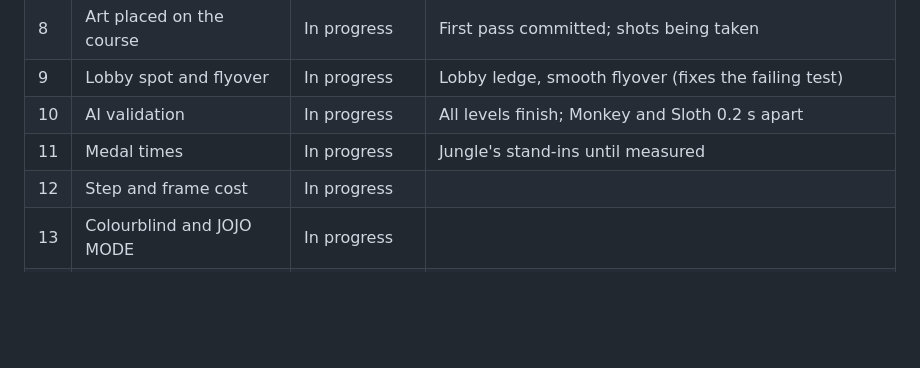
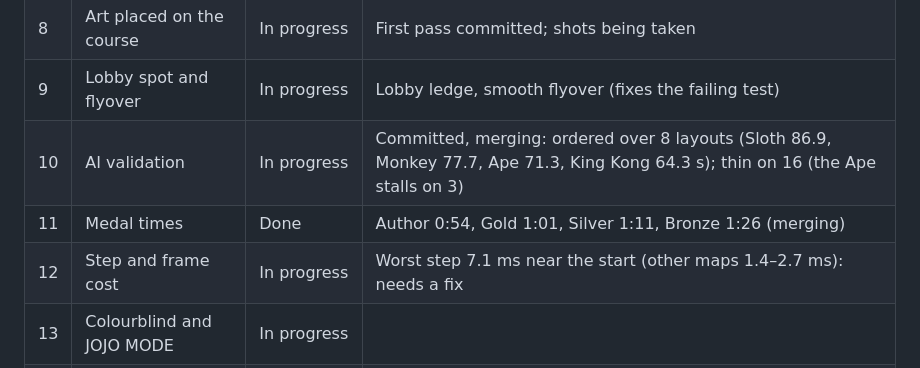
Before and after one commit to ptonkle/ape-race, a Markdown page: notes/ruins-progress.md, the part around the change. GitHub-like rendering; blank space fills up the shorter version.

Commit message:
Ruins progress: AI, medals, step cost
Co-Authored-By: Claude Opus 5.5 <noreply@anthropic.com>

```diff
--- a/notes/ruins-progress.md
+++ b/notes/ruins-progress.md
@@ -13,9 +13,9 @@ The standard map-build steps (MAPS.md "Build steps"), one row each. Status is on
 | 7 | Map rules | Done | Current, ravine reset, bridge boost, spikes, trapdoors |
 | 8 | Art placed on the course | In progress | First pass committed; shots being taken |
 | 9 | Lobby spot and flyover | In progress | Lobby ledge, smooth flyover (fixes the failing test) |
-| 10 | AI validation | In progress | All levels finish; Monkey and Sloth 0.2 s apart |
-| 11 | Medal times | In progress | Jungle's stand-ins until measured |
-| 12 | Step and frame cost | In progress | |
+| 10 | AI validation | In progress | Committed, merging: ordered over 8 layouts (Sloth 86.9, Monkey 77.7, Ape 71.3, King Kong 64.3 s); thin on 16 (the Ape stalls on 3) |
+| 11 | Medal times | Done | Author 0:54, Gold 1:01, Silver 1:11, Bronze 1:26 (merging) |
+| 12 | Step and frame cost | In progress | Worst step 7.1 ms near the start (other maps 1.4–2.7 ms): needs a fix |
 | 13 | Colourblind and JOJO MODE | In progress | |
 | 14 | Map card | Not started | Copy of the Jungle's today |
 | 15 | Screenshots at 1920×1080 | In progress | Ape photos done (19, on the journal); in-game shots coming |
```
